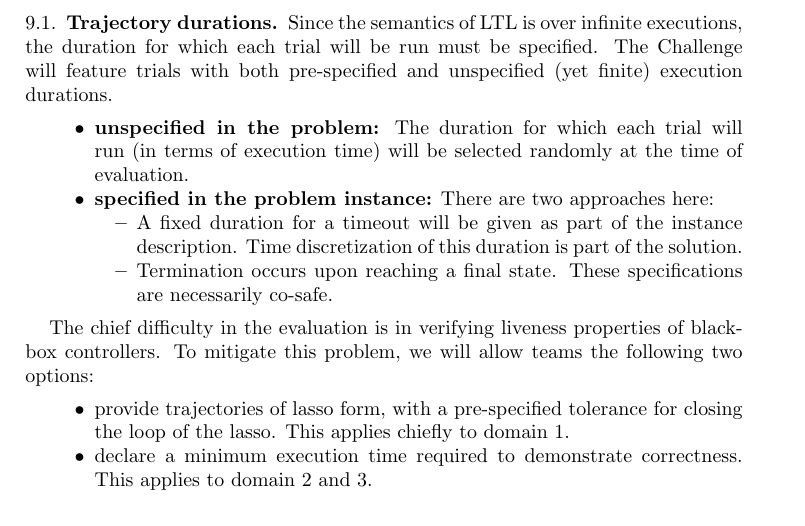
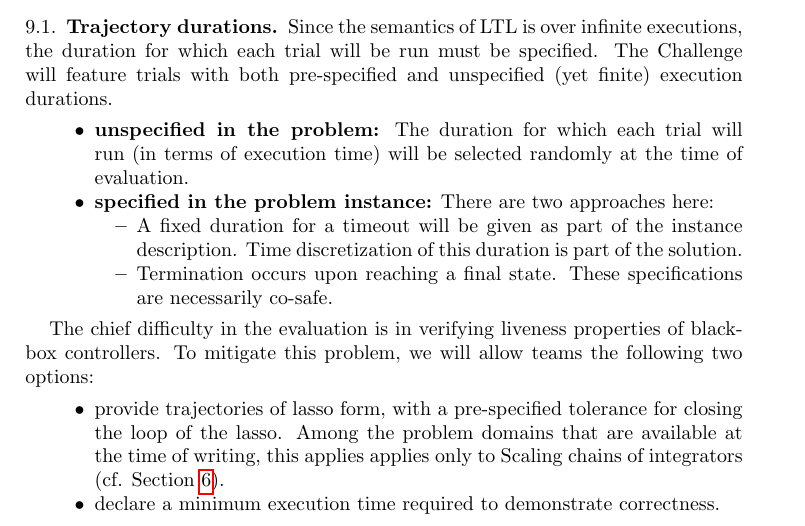
Before and after one commit to fmrchallenge/fmrbenchmark, a LaTeX paper (doc/norm/fmrchallenge.tex): part of page 8 of 9, cut so that both start at the same text. Compiled offline with pdfLaTeX.

Commit message:
DOC: Elaborate details about trial duration

```diff
--- a/doc/norm/fmrchallenge.tex
+++ b/doc/norm/fmrchallenge.tex
@@ -481,8 +481,8 @@ There are two approaches here:
 The chief difficulty in the evaluation is in verifying liveness properties of black-box controllers. To mitigate this problem,
 we will allow teams the following two options:
 \begin{itemize}
-\item provide trajectories of lasso form, with a pre-specified tolerance for closing the loop of the lasso. This applies chiefly to domain 1.
-\item declare a minimum execution time required to demonstrate correctness. This applies to domain 2 and 3.
+\item provide trajectories of lasso form, with a pre-specified tolerance for closing the loop of the lasso. Among the problem domains that are available at the time of writing, this applies applies only to Scaling chains of integrators (cf. Section~\ref{sec:scalingcinteg}).
+\item declare a minimum execution time required to demonstrate correctness.
 \end{itemize}
 
 \subsection{Scoring}
```
